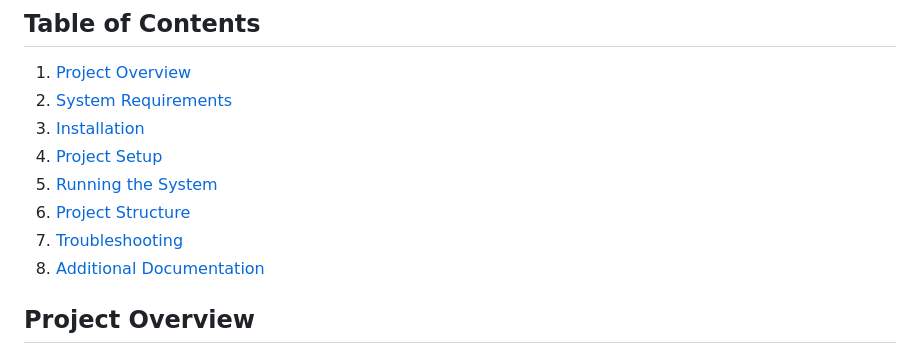
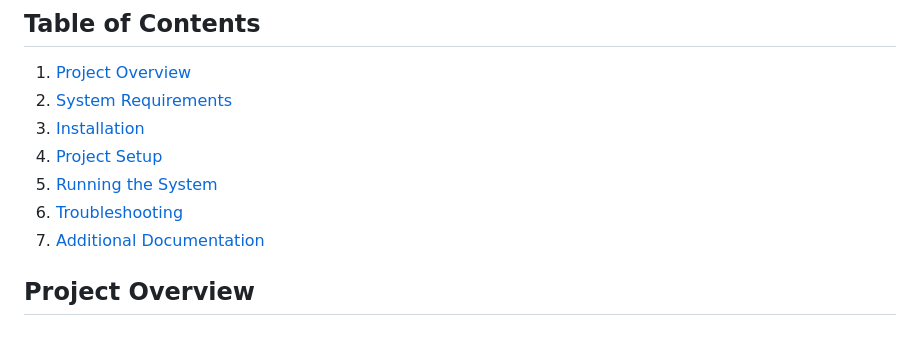
Before and after one commit to mercethem/DDS, a Markdown page: README.md, the part around one of its changes. GitHub-like rendering.

```diff
--- a/README.md
+++ b/README.md
@@ -7,9 +7,8 @@
 3. [Installation](#installation)
 4. [Project Setup](#project-setup)
 5. [Running the System](#running-the-system)
-6. [Project Structure](#project-structure)
-7. [Troubleshooting](#troubleshooting)
-8. [Additional Documentation](#additional-documentation)
+6. [Troubleshooting](#troubleshooting)
+7. [Additional Documentation](#additional-documentation)
 
 <a id="project-overview"></a>
 ## Project Overview
```
Also changed, not shown: other parts of README.md (+0 -71 lines).
